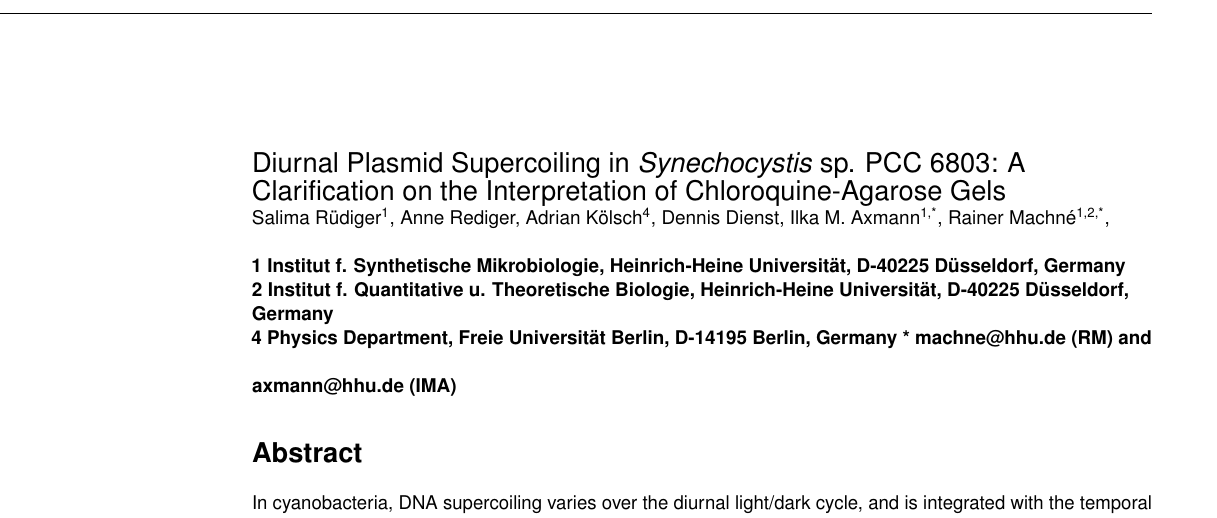
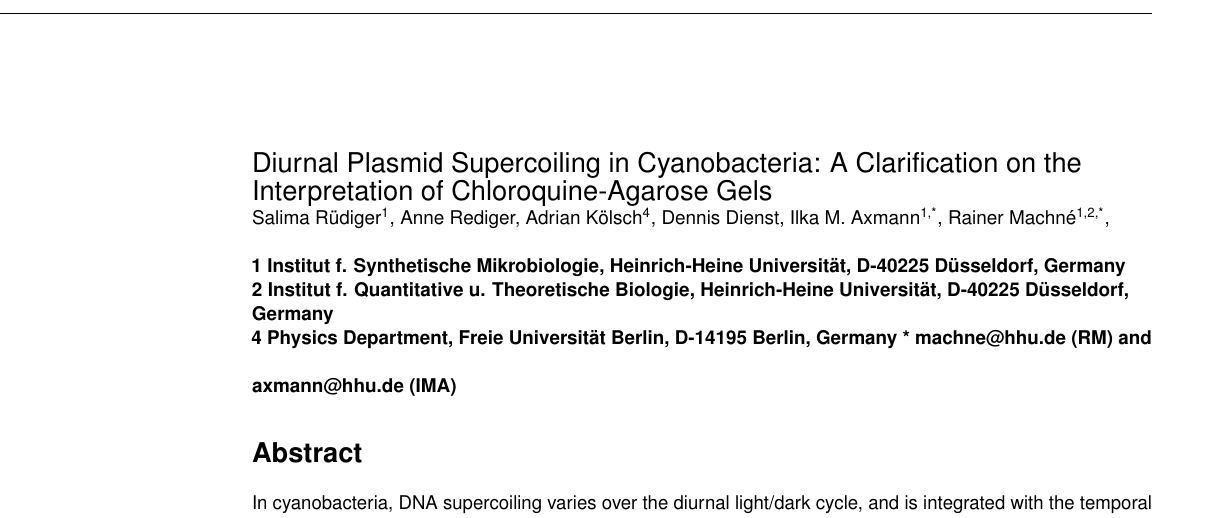
Before and after one commit to raim/cqgels, a LaTeX document (cqgels.tex): part of page 1 of 8, cut so that both start at the same text. Compiled offline with pdfLaTeX.

Commit message:
generalized title

```diff
--- a/cqgels.tex
+++ b/cqgels.tex
@@ -148,7 +148,8 @@
 
 % title goes here:
 \begin{flushleft}
-{\Large Diurnal Plasmid Supercoiling in \textit{Synechocystis} sp. PCC 6803: A Clarification on the Interpretation of Chloroquine-Agarose Gels}
+{\Large Diurnal Plasmid Supercoiling in Cyanobacteria: A Clarification
+  on the Interpretation of Chloroquine-Agarose Gels}
 
 Salima R\"udiger\textsuperscript{1},
 Anne Rediger, Adrian K\"olsch\textsuperscript{4}, Dennis Dienst,
```
